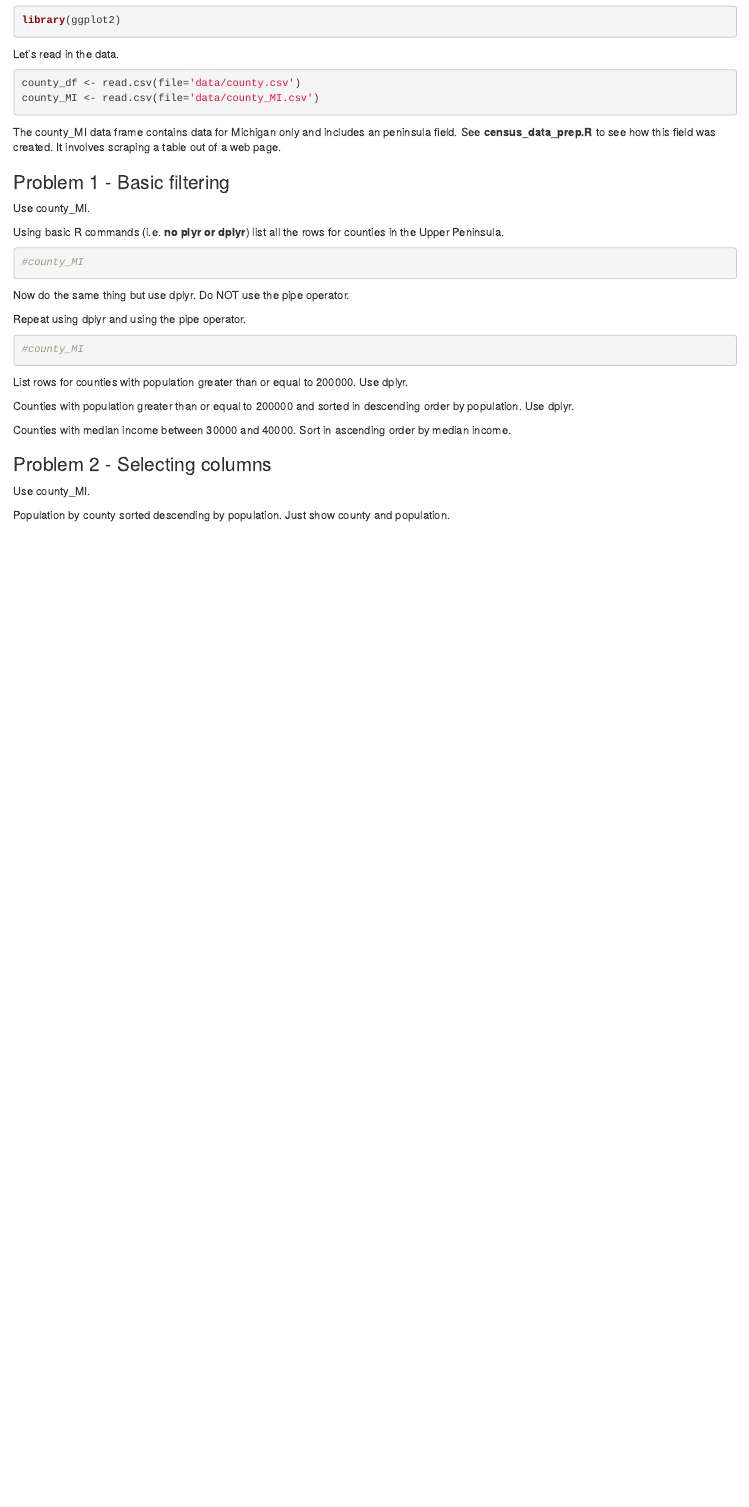
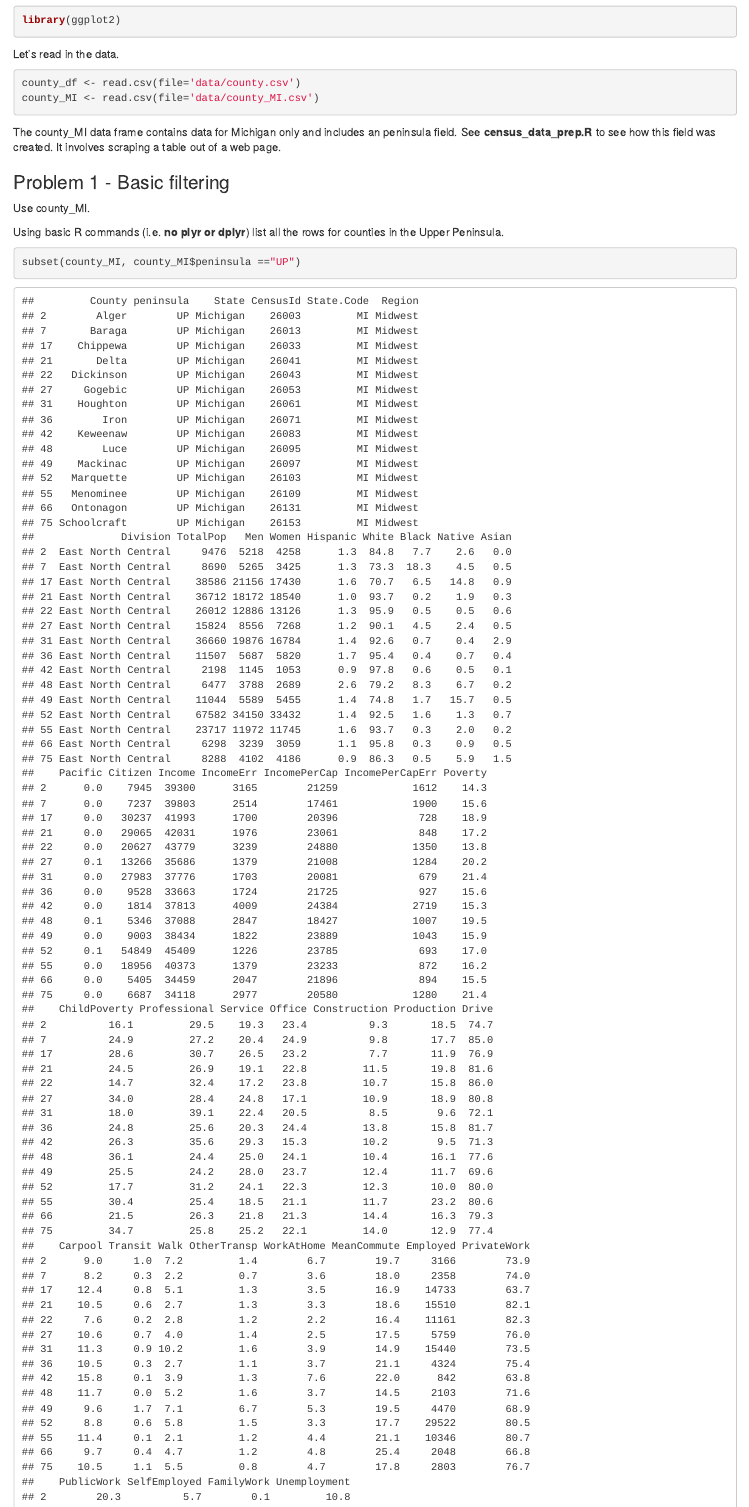
Before and after one commit to mjoneil21/Homework-3, an R Markdown document (hw3_eda2_O'Neil.Rmd): the page in a window 1100 px wide, from 1330 px down. Rendered offline with R 4.5, knitr and Pandoc, with nearby package versions.

Commit message:
filtered county by UP without dplyr

````diff
--- a/hw3_eda2_O'Neil.Rmd
+++ b/hw3_eda2_O'Neil.Rmd
@@ -91,7 +91,7 @@ Using basic R commands (i.e. **no plyr or dplyr**) list all the rows for countie
 Peninsula.
 
 ```{r up_counties}
-#county_MI
+subset(county_MI, county_MI$peninsula =="UP")
 ```
 
 Now do the same thing but use dplyr. Do NOT use the pipe operator.
````
